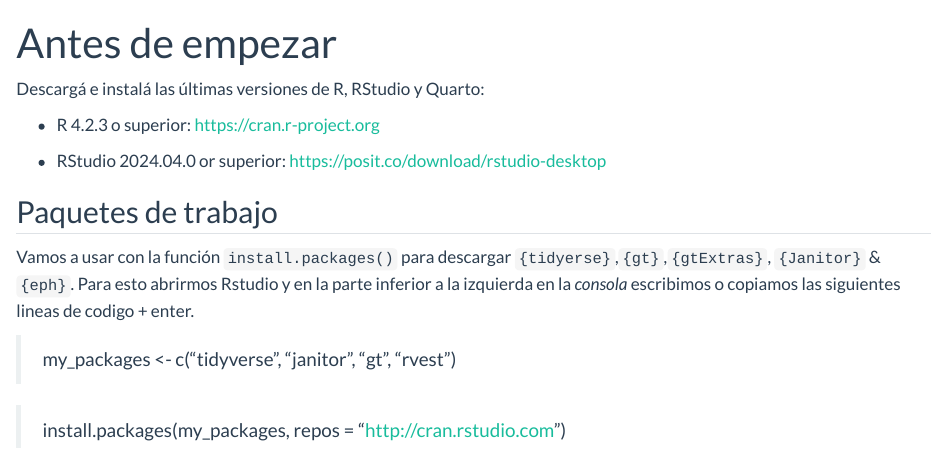
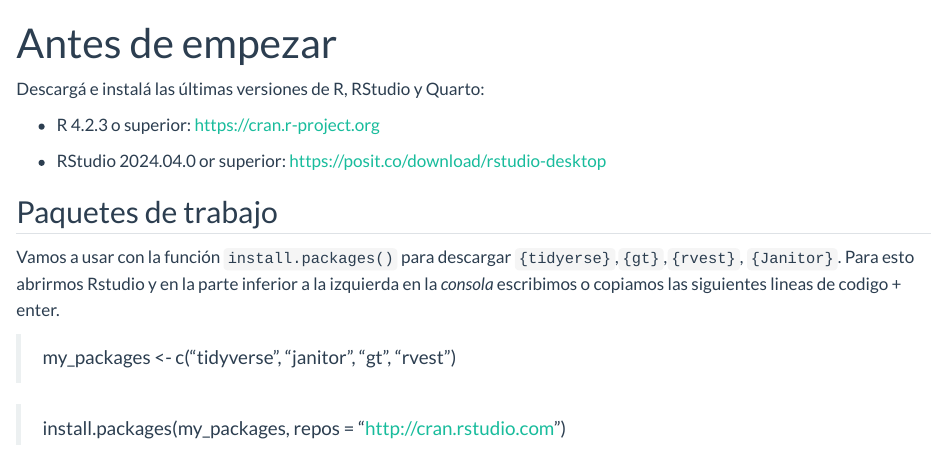
Before and after one commit to ariibard/R-enBA-webscrapping, a Quarto document (start.qmd): the page in a window 1100 px wide, from its top. Rendered offline with R 4.5, knitr and Pandoc in place of Quarto, with nearby package versions.

Commit message:
FIX: paquetes

```diff
--- a/start.qmd
+++ b/start.qmd
@@ -13,7 +13,7 @@ Descargá e instalá las últimas versiones de R, RStudio y Quarto:
 
 ## Paquetes de trabajo
 
-Vamos a usar con la función `install.packages()` para descargar `{tidyerse}`,`{gt}`,`{gtExtras}`, `{Janitor}` & `{eph}`. Para esto abrirmos Rstudio y en la parte inferior a la izquierda en la *consola* escribimos o copiamos las siguientes lineas de codigo + enter.
+Vamos a usar con la función `install.packages()` para descargar `{tidyerse}`,`{gt}`,`{rvest}`, `{Janitor}`. Para esto abrirmos Rstudio y en la parte inferior a la izquierda en la *consola* escribimos o copiamos las siguientes lineas de codigo + enter.
 
 > my_packages \<- c("tidyverse", "janitor", "gt", "rvest")
 
```
